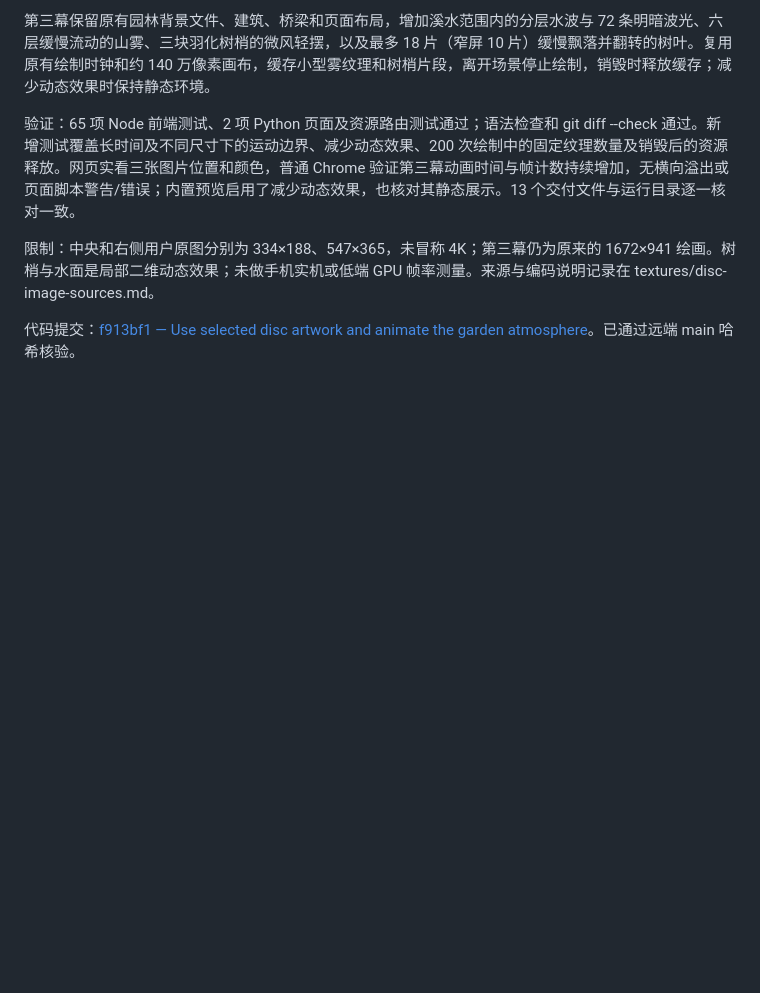
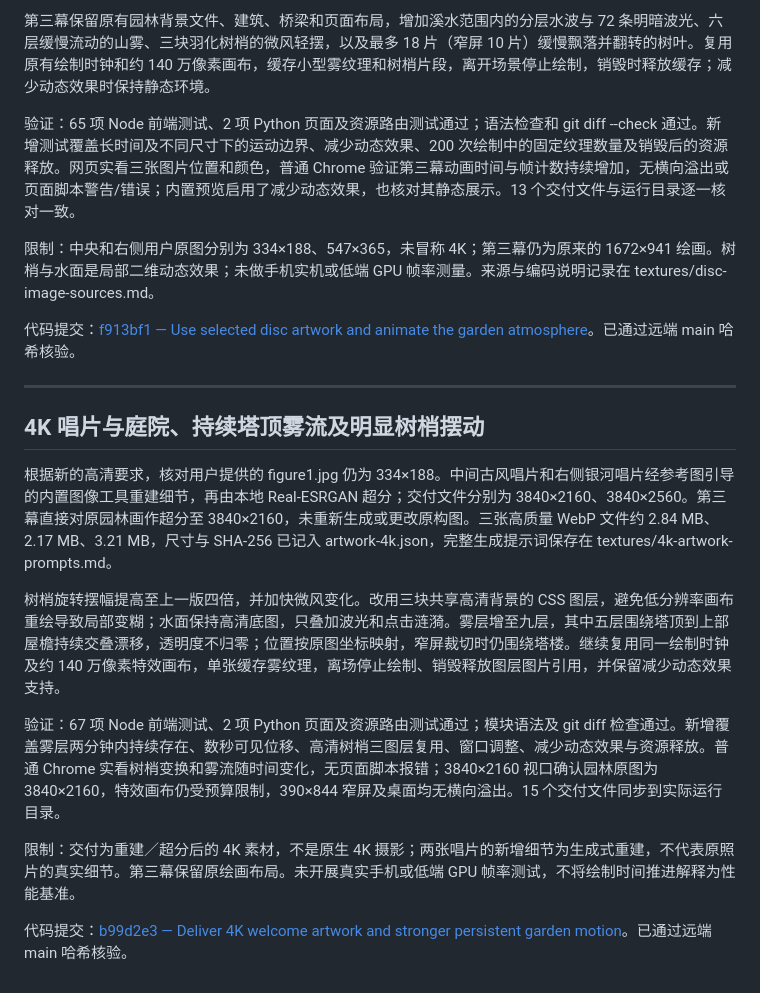
Before and after one commit to colinLH/PaperScientist, a Markdown page: docs/changes/2026-10-28.md, the part around the change. GitHub-like rendering; blank space fills up the shorter version.

Commit message:
Record 4K artwork and persistent garden motion validation

```diff
--- a/docs/changes/2026-10-28.md
+++ b/docs/changes/2026-10-28.md
@@ -25,3 +25,17 @@
 限制：中央和右侧用户原图分别为 334×188、547×365，未冒称 4K；第三幕仍为原来的 1672×941 绘画。树梢与水面是局部二维动态效果；未做手机实机或低端 GPU 帧率测量。来源与编码说明记录在 textures/disc-image-sources.md。
 
 代码提交：[f913bf1 — Use selected disc artwork and animate the garden atmosphere](https://github.com/colinLH/PaperScientist/commit/f913bf1c7a343fb521b87a416e2d4d964dc8a96c)。已通过远端 main 哈希核验。
+
+---
+
+## 4K 唱片与庭院、持续塔顶雾流及明显树梢摆动
+
+根据新的高清要求，核对用户提供的 figure1.jpg 仍为 334×188。中间古风唱片和右侧银河唱片经参考图引导的内置图像工具重建细节，再由本地 Real-ESRGAN 超分；交付文件分别为 3840×2160、3840×2560。第三幕直接对原园林画作超分至 3840×2160，未重新生成或更改原构图。三张高质量 WebP 文件约 2.84 MB、2.17 MB、3.21 MB，尺寸与 SHA-256 已记入 artwork-4k.json，完整生成提示词保存在 textures/4k-artwork-prompts.md。
+
+树梢旋转摆幅提高至上一版四倍，并加快微风变化。改用三块共享高清背景的 CSS 图层，避免低分辨率画布重绘导致局部变糊；水面保持高清底图，只叠加波光和点击涟漪。雾层增至九层，其中五层围绕塔顶到上部屋檐持续交叠漂移，透明度不归零；位置按原图坐标映射，窄屏裁切时仍围绕塔楼。继续复用同一绘制时钟及约 140 万像素特效画布，单张缓存雾纹理，离场停止绘制、销毁释放图层图片引用，并保留减少动态效果支持。
+
+验证：67 项 Node 前端测试、2 项 Python 页面及资源路由测试通过；模块语法及 git diff 检查通过。新增覆盖雾层两分钟内持续存在、数秒可见位移、高清树梢三图层复用、窗口调整、减少动态效果与资源释放。普通 Chrome 实看树梢变换和雾流随时间变化，无页面脚本报错；3840×2160 视口确认园林原图为 3840×2160，特效画布仍受预算限制，390×844 窄屏及桌面均无横向溢出。15 个交付文件同步到实际运行目录。
+
+限制：交付为重建／超分后的 4K 素材，不是原生 4K 摄影；两张唱片的新增细节为生成式重建，不代表原照片的真实细节。第三幕保留原绘画布局。未开展真实手机或低端 GPU 帧率测试，不将绘制时间推进解释为性能基准。
+
+代码提交：[b99d2e3 — Deliver 4K welcome artwork and stronger persistent garden motion](https://github.com/colinLH/PaperScientist/commit/b99d2e327f43d0c2adcec724f30c8b8e8201845d)。已通过远端 main 哈希核验。
```
